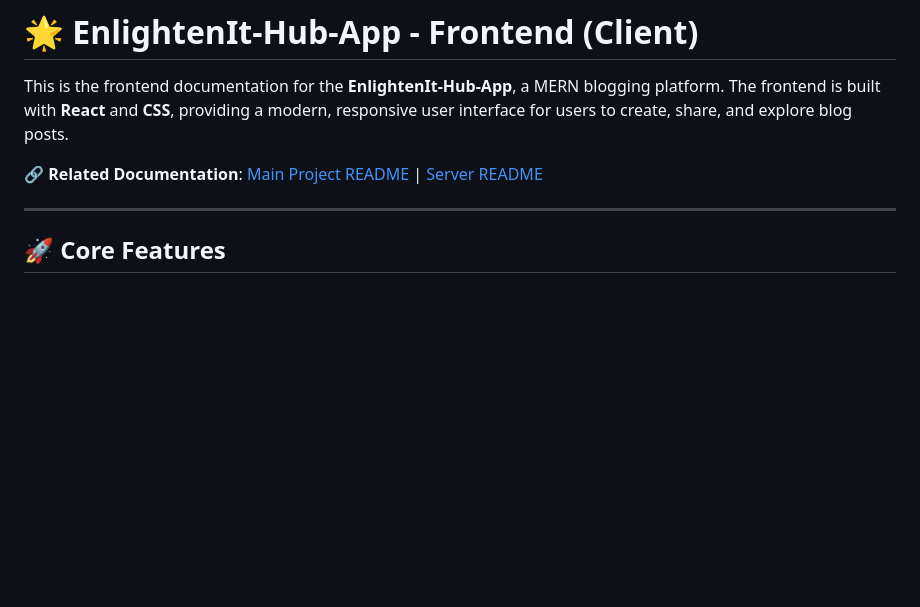
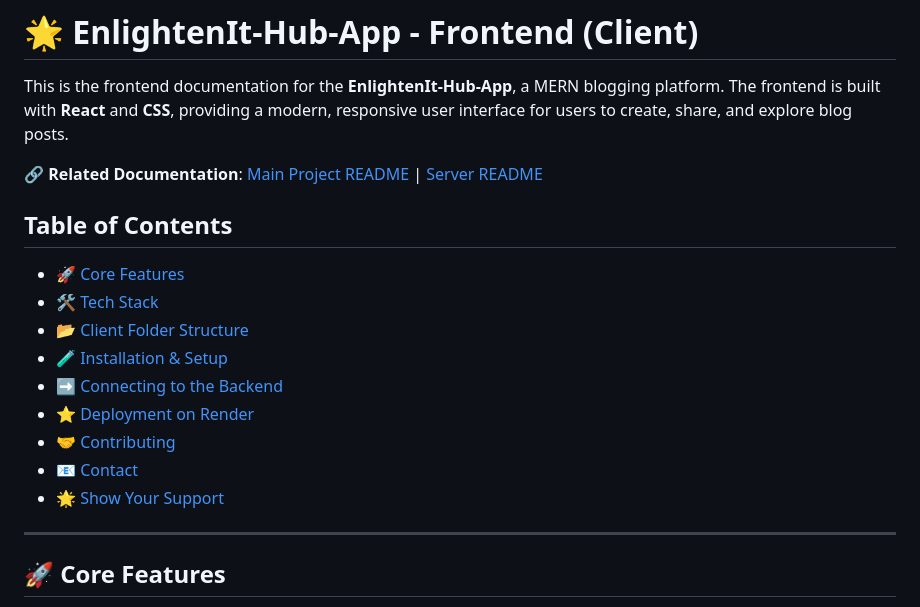
Before and after one commit to Preveen369/EnlightenIt-Hub-App, a Markdown page: client/README.md, the part around the change. Rendered like a GitHub page; blank space fills up the shorter version.

```diff
--- a/client/README.md
+++ b/client/README.md
@@ -3,6 +3,18 @@
 This is the frontend documentation for the **EnlightenIt-Hub-App**, a MERN blogging platform. The frontend is built with **React** and **CSS**, providing a modern, responsive user interface for users to create, share, and explore blog posts.
 
 🔗 **Related Documentation**: [Main Project README](../README.md) | [Server README](../server/README.md)
+
+## Table of Contents
+
+- [🚀 Core Features](#core-features)
+- [🛠️ Tech Stack](#tech-stack)
+- [📂 Client Folder Structure](#client-folder-structure)
+- [🧪 Installation & Setup](#installation--setup)
+- [➡️ Connecting to the Backend](#connecting-to-the-backend)
+- [⭐ Deployment on Render](#deployment-on-render)
+- [🤝 Contributing](#contributing)
+- [📧 Contact](#contact)
+- [🌟 Show Your Support](#show-your-support)
 
 ---
 
```
Also changed, not shown: README.md (+12 -60 lines), server/README.md (+12 -0 lines).
